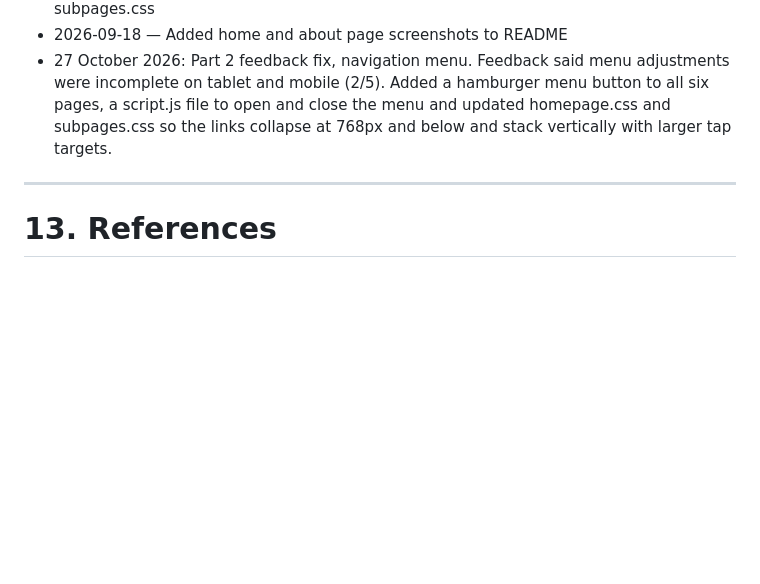
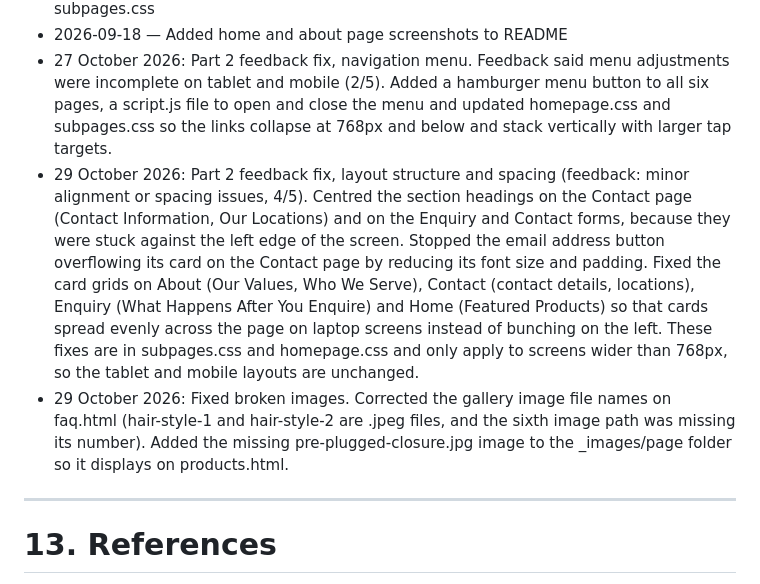
Before and after one commit to Shalomhits/Everything-Hair, a Markdown page: README.md, the part around the change. Drawn GitHub-style; blank space fills up the shorter version.

Commit message:
Update README changelog: log layout spacing and image fixes from Part 2 feedback

```diff
--- a/README.md
+++ b/README.md
@@ -247,6 +247,8 @@ Everything-Hair/
 - 2026-09-18 — Added responsive breakpoints for tablet and mobile to homepage.css and subpages.css
 - 2026-09-18 — Added home and about page screenshots to README
 - 27 October 2026: Part 2 feedback fix, navigation menu. Feedback said menu adjustments were incomplete on tablet and mobile (2/5). Added a hamburger menu button to all six pages, a script.js file to open and close the menu and updated homepage.css and subpages.css so the links collapse at 768px and below and stack vertically with larger tap targets.
+- 29 October 2026: Part 2 feedback fix, layout structure and spacing (feedback: minor alignment or spacing issues, 4/5). Centred the section headings on the Contact page (Contact Information, Our Locations) and on the Enquiry and Contact forms, because they were stuck against the left edge of the screen. Stopped the email address button overflowing its card on the Contact page by reducing its font size and padding. Fixed the card grids on About (Our Values, Who We Serve), Contact (contact details, locations), Enquiry (What Happens After You Enquire) and Home (Featured Products) so that cards spread evenly across the page on laptop screens instead of bunching on the left. These fixes are in subpages.css and homepage.css and only apply to screens wider than 768px, so the tablet and mobile layouts are unchanged.
+- 29 October 2026: Fixed broken images. Corrected the gallery image file names on faq.html (hair-style-1 and hair-style-2 are .jpeg files, and the sixth image path was missing its number). Added the missing pre-plugged-closure.jpg image to the _images/page folder so it displays on products.html.
 
 ---
 
```
